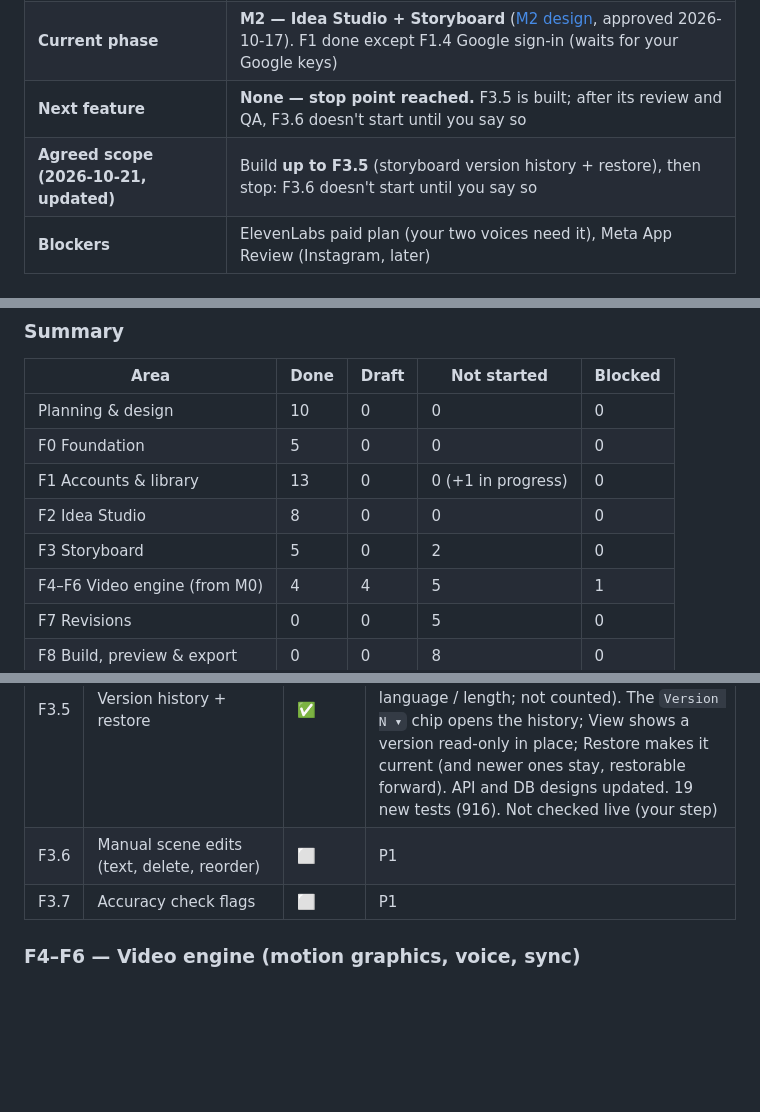
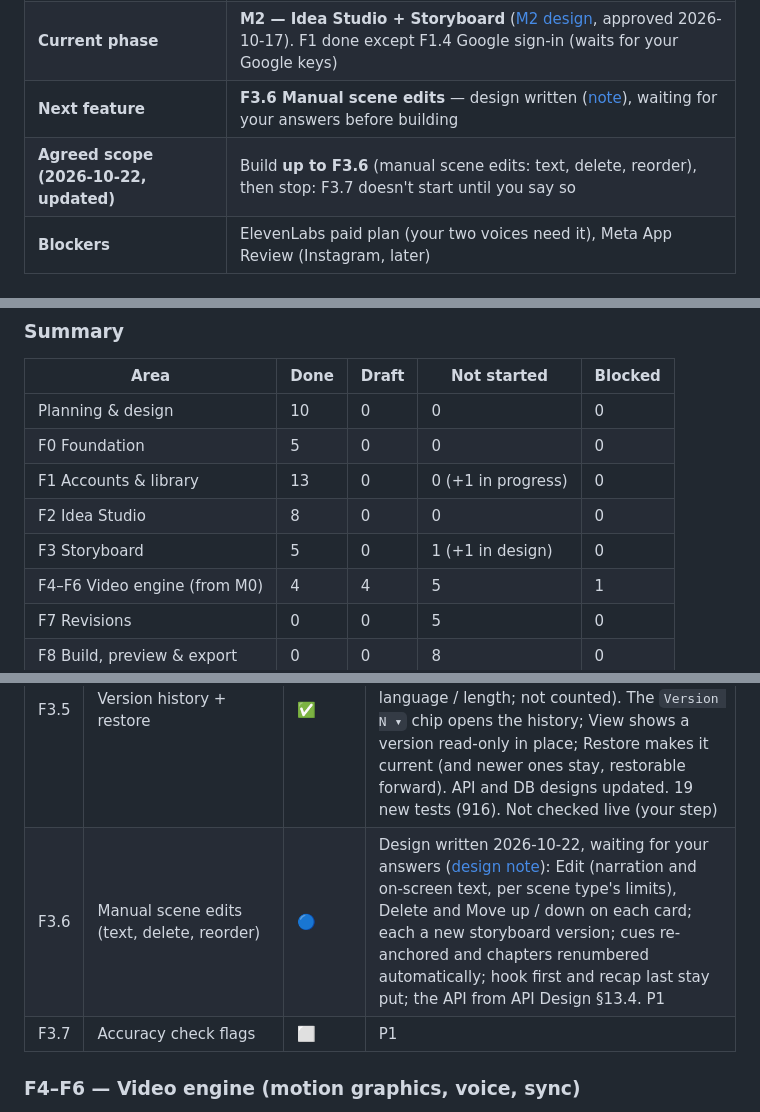
Before and after one commit to ETHANHUNT53/videozilla, a Markdown page: docs/PROJECT_STATUS.md, 3 parts joined by grey strips. Rendered like a GitHub page; blank space fills up the shorter version.

Commit message:
docs(f3.6): design for manual scene edits (waiting for answers)
Co-Authored-By: Claude Opus 5.5 <noreply@anthropic.com>

```diff
--- a/docs/PROJECT_STATUS.md
+++ b/docs/PROJECT_STATUS.md
@@ -12,6 +12,6 @@
 | **Current phase** | **M2 — Idea Studio + Storyboard** ([M2 design](M2_DESIGN.md), approved 2026-10-17). F1 done except F1.4 Google sign-in (waits for your Google keys) |
-| **Next feature** | **None — stop point reached.** F3.5 is built; after its review and QA, F3.6 doesn't start until you say so |
-| **Agreed scope (2026-10-21, updated)** | Build **up to F3.5** (storyboard version history + restore), then stop: F3.6 doesn't start until you say so |
+| **Next feature** | **F3.6 Manual scene edits** — design written ([note](features/F3.6-scene-edits.md)), waiting for your answers before building |
+| **Agreed scope (2026-10-22, updated)** | Build **up to F3.6** (manual scene edits: text, delete, reorder), then stop: F3.7 doesn't start until you say so |
 | **Blockers** | ElevenLabs paid plan (your two voices need it), Meta App Review (Instagram, later) |
 
 ### Status legend
@@ -32,7 +32,7 @@
 | F0 Foundation | 5 | 0 | 0 | 0 |
 | F1 Accounts & library | 13 | 0 | 0 (+1 in progress) | 0 |
 | F2 Idea Studio | 8 | 0 | 0 | 0 |
-| F3 Storyboard | 5 | 0 | 2 | 0 |
+| F3 Storyboard | 5 | 0 | 1 (+1 in design) | 0 |
 | F4–F6 Video engine (from M0) | 4 | 4 | 5 | 1 |
 | F7 Revisions | 0 | 0 | 5 | 0 |
 | F8 Build, preview & export | 0 | 0 | 8 | 0 |
@@ -114,7 +114,7 @@ The M1 draft in `apps/web` covers most of this and was tested by hand in the bro
 | F3.3 | Storyboard Review screen: scene cards with animated thumbnails | ✅ | Done 2026-10-21 ([design note](features/F3.3-storyboard-screen.md#built-2026-10-21), approved: the Storyboard step, stills that play on hover / tap, placeholders, Approve disabled). Stitch 10 on the project page's Storyboard step: chips (language, estimate with the duration guard, scenes, voice, theme, version), scene cards by chapter with narration, on-screen text and a 9:16 preview drawn by the M0 scene components in the video's theme (one plays at a time); read-only caption; settings + "revise with AI arrives in M5"; Approve shown disabled until M3. 20 new tests (864). Not checked live (your step) |
 | F3.4 | Instagram caption + hashtags panel | ✅ | Done 2026-10-21 ([design note](features/F3.4-caption-hashtags.md#built-2026-10-21), approved: rewrite counts 1 revision, Edit → Save / Cancel, Instagram's limits with 5–15 as a hint, cover text editable). The panel under the scenes: Copy text (as posted), Edit (caption, hashtag chips, cover text; limits checked as you type), ✨ Rewrite with AI (fills the form); each Save is a new storyboard version with the scenes unchanged; `PATCH …/storyboard/social`, `POST …/social/rewrite`. 27 new tests (892). Not checked live (your step) |
 | F3.5 | Version history + restore | ✅ | Done 2026-10-21 ([design note](features/F3.5-version-history.md#built-2026-10-21), approved: restore moves the pointer back, no copy; newest 30 kept, never the current; read-only preview; settings follow the restored language / length; not counted). The `Version N ▾` chip opens the history; View shows a version read-only in place; Restore makes it current (and newer ones stay, restorable forward). API and DB designs updated. 19 new tests (916). Not checked live (your step) |
-| F3.6 | Manual scene edits (text, delete, reorder) | ⬜ | P1 |
+| F3.6 | Manual scene edits (text, delete, reorder) | 🔵 | Design written 2026-10-22, waiting for your answers ([design note](features/F3.6-scene-edits.md)): Edit (narration and on-screen text, per scene type's limits), Delete and Move up / down on each card; each a new storyboard version; cues re-anchored and chapters renumbered automatically; hook first and recap last stay put; the API from API Design §13.4. P1 |
 | F3.7 | Accuracy check flags | ⬜ | P1 |
 
 ### F4–F6 — Video engine (motion graphics, voice, sync)
```
Also changed, not shown: other parts of docs/PROJECT_STATUS.md (+2 -1 lines), docs/features/F3.6-scene-edits.md (added, +64 -0 lines).
